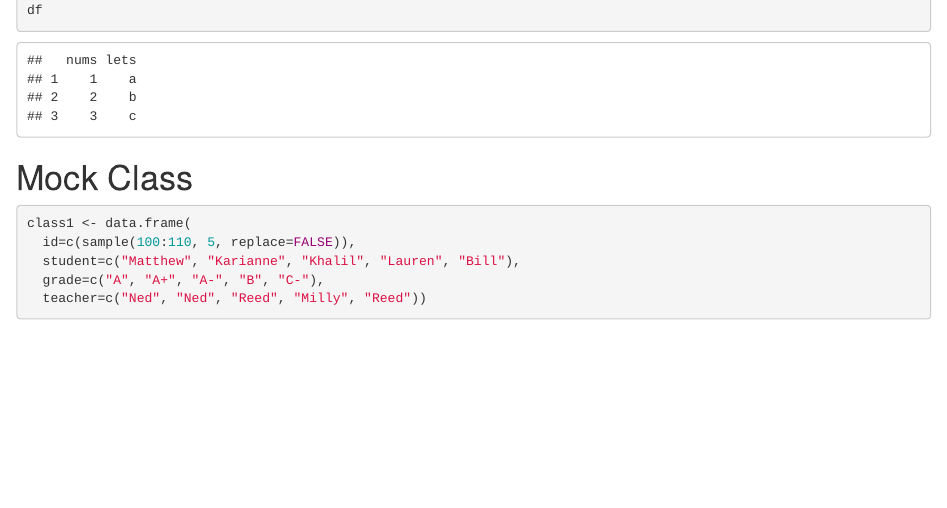
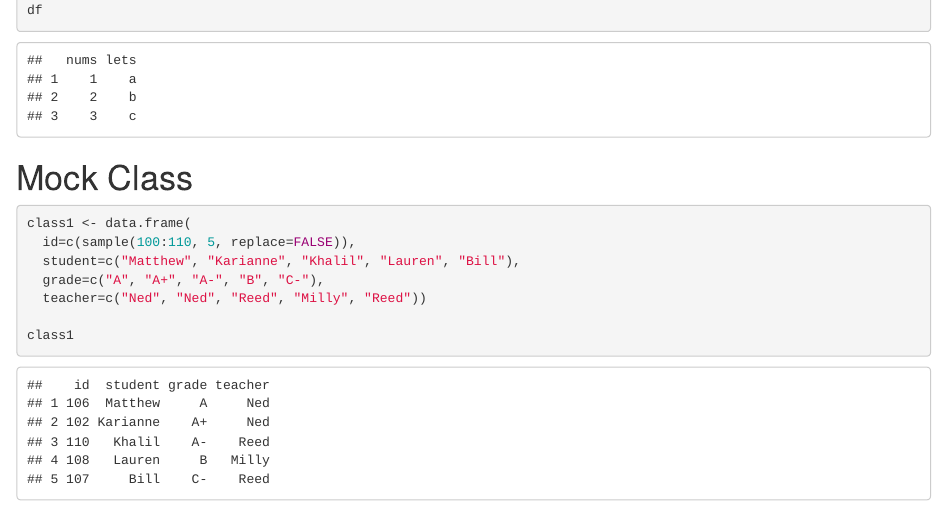
Before and after one commit to dickinsonmatt/myrepo, an R Markdown document (helloingworld.Rmd): the page in a window 1100 px wide, from 170 px down. Rendered offline with R 4.5, knitr and Pandoc, with nearby package versions; code that draws random numbers runs with fixed seeds of ours.

Commit message:
Printing class1

````diff
--- a/helloingworld.Rmd
+++ b/helloingworld.Rmd
@@ -20,4 +20,6 @@ class1 <- data.frame(
   student=c("Matthew", "Karianne", "Khalil", "Lauren", "Bill"),
   grade=c("A", "A+", "A-", "B", "C-"),
   teacher=c("Ned", "Ned", "Reed", "Milly", "Reed"))
+
+class1
 ```
````
